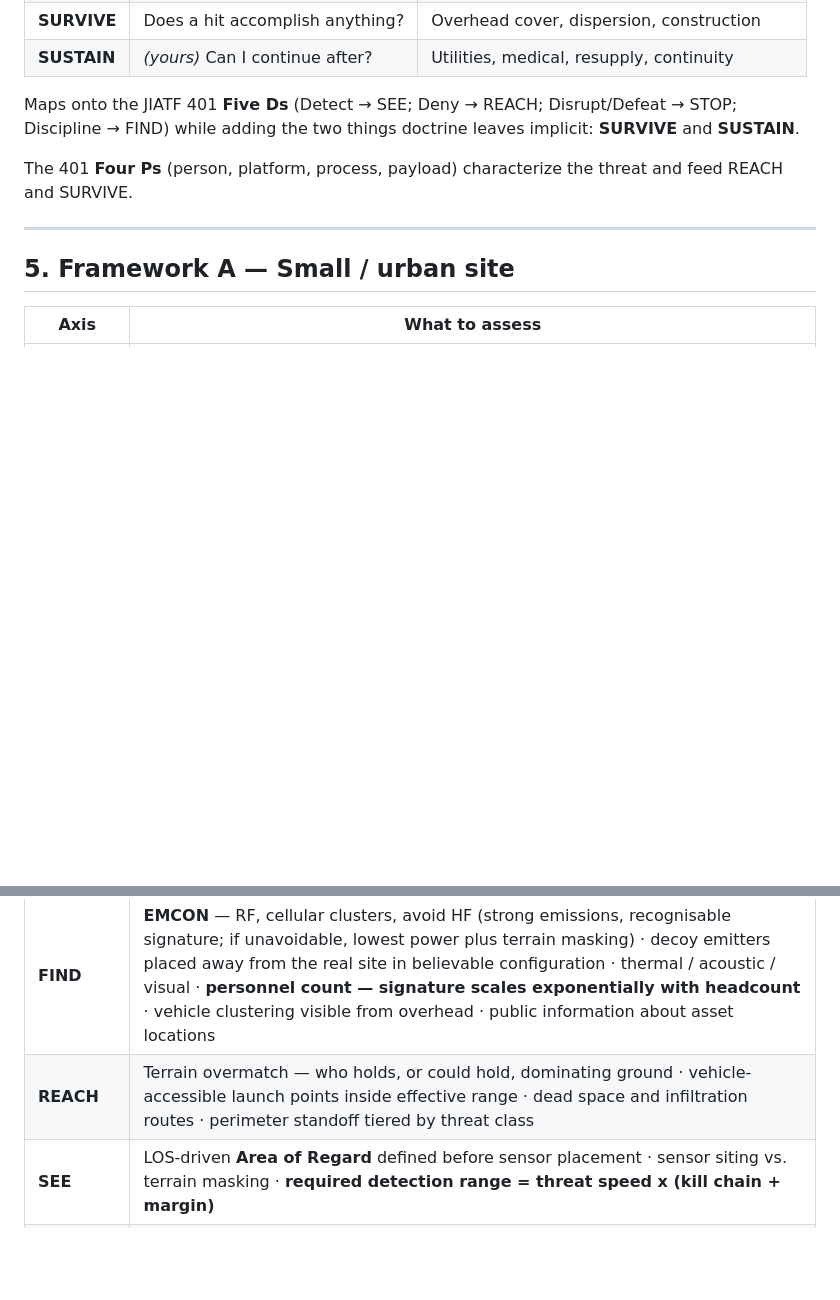
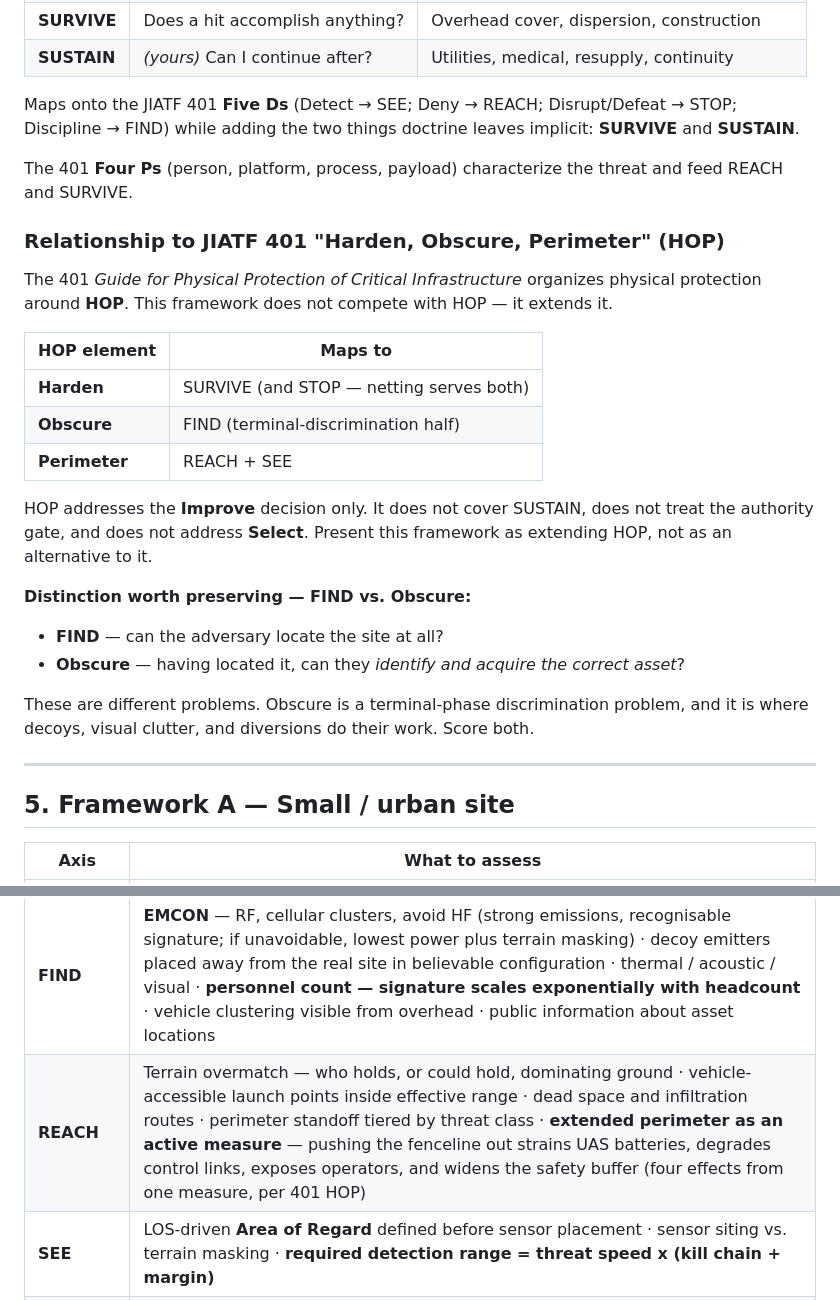
Before and after one commit to testbed-lab/hello-world-app, a Markdown page: CUAS-SITE-SELECTION-FRAMEWORK.md, 2 parts joined by grey strips. Drawn GitHub-style; blank space fills up the shorter version.

```diff
--- a/CUAS-SITE-SELECTION-FRAMEWORK.md
+++ b/CUAS-SITE-SELECTION-FRAMEWORK.md
@@ -124,6 +124,29 @@ STOP; Discipline → FIND) while adding the two things doctrine leaves implicit:
 The 401 **Four Ps** (person, platform, process, payload) characterize the threat and
 feed REACH and SURVIVE.
 
+### Relationship to JIATF 401 "Harden, Obscure, Perimeter" (HOP)
+
+The 401 *Guide for Physical Protection of Critical Infrastructure* organizes physical
+protection around **HOP**. This framework does not compete with HOP — it extends it.
+
+| HOP element | Maps to |
+|---|---|
+| **Harden** | SURVIVE (and STOP — netting serves both) |
+| **Obscure** | FIND (terminal-discrimination half) |
+| **Perimeter** | REACH + SEE |
+
+HOP addresses the **Improve** decision only. It does not cover SUSTAIN, does not treat
+the authority gate, and does not address **Select**. Present this framework as extending
+HOP, not as an alternative to it.
+
+**Distinction worth preserving — FIND vs. Obscure:**
+
+- **FIND** — can the adversary locate the site at all?
+- **Obscure** — having located it, can they *identify and acquire the correct asset*?
+
+These are different problems. Obscure is a terminal-phase discrimination problem, and it
+is where decoys, visual clutter, and diversions do their work. Score both.
+
 ---
 
 ## 5. Framework A — Small / urban site
@@ -164,7 +187,7 @@ No universal answer — resolve per site:
 | Axis | What to assess |
 |---|---|
 | **FIND** | **EMCON** — RF, cellular clusters, avoid HF (strong emissions, recognisable signature; if unavoidable, lowest power plus terrain masking) · decoy emitters placed away from the real site in believable configuration · thermal / acoustic / visual · **personnel count — signature scales exponentially with headcount** · vehicle clustering visible from overhead · public information about asset locations |
-| **REACH** | Terrain overmatch — who holds, or could hold, dominating ground · vehicle-accessible launch points inside effective range · dead space and infiltration routes · perimeter standoff tiered by threat class |
+| **REACH** | Terrain overmatch — who holds, or could hold, dominating ground · vehicle-accessible launch points inside effective range · dead space and infiltration routes · perimeter standoff tiered by threat class · **extended perimeter as an active measure** — pushing the fenceline out strains UAS batteries, degrades control links, exposes operators, and widens the safety buffer (four effects from one measure, per 401 HOP) |
 | **SEE** | LOS-driven **Area of Regard** defined before sensor placement · sensor siting vs. terrain masking · **required detection range = threat speed x (kill chain + margin)** |
 | **STOP** | **Layer by cost tier — never trade expensive for cheap.** Passive/nets → EW (RF-linked threats only) → interceptors → guns → HPM for swarms. Kinetic defeat last, per Five Ds. |
 | **SURVIVE** | Hardened and overhead cover · revetments and shelters · dispersion sized to effect radius · separation of like assets · displacement tempo |
```
Also changed, not shown: other parts of CUAS-SITE-SELECTION-FRAMEWORK.md (+36 -5 lines).
